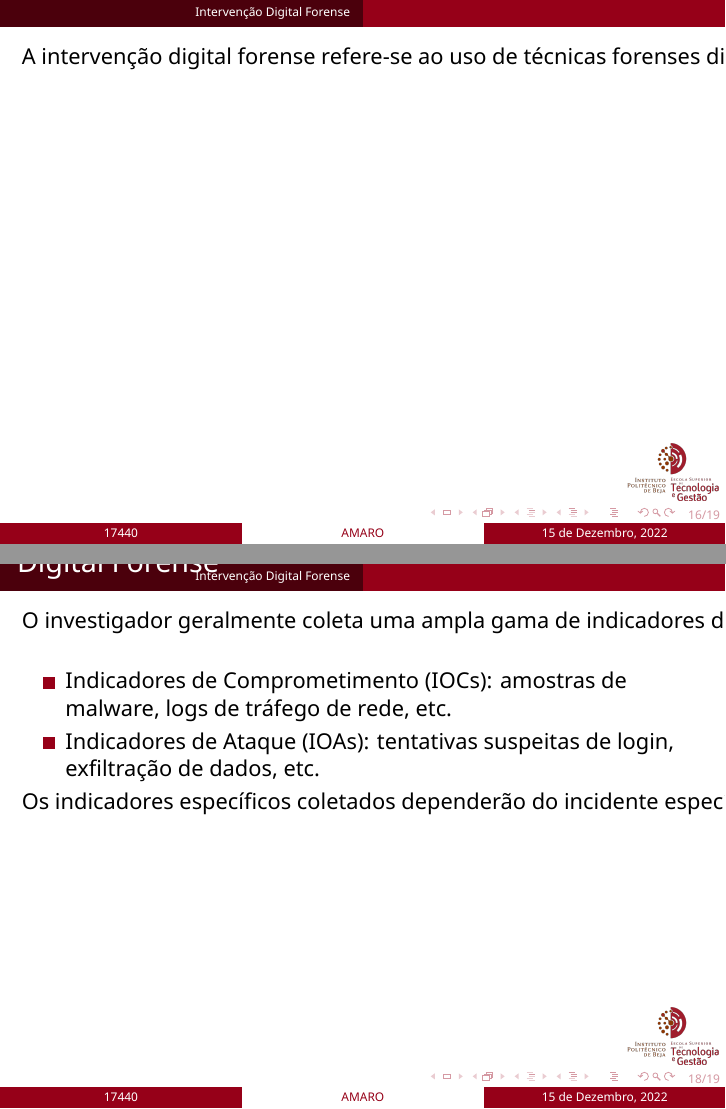
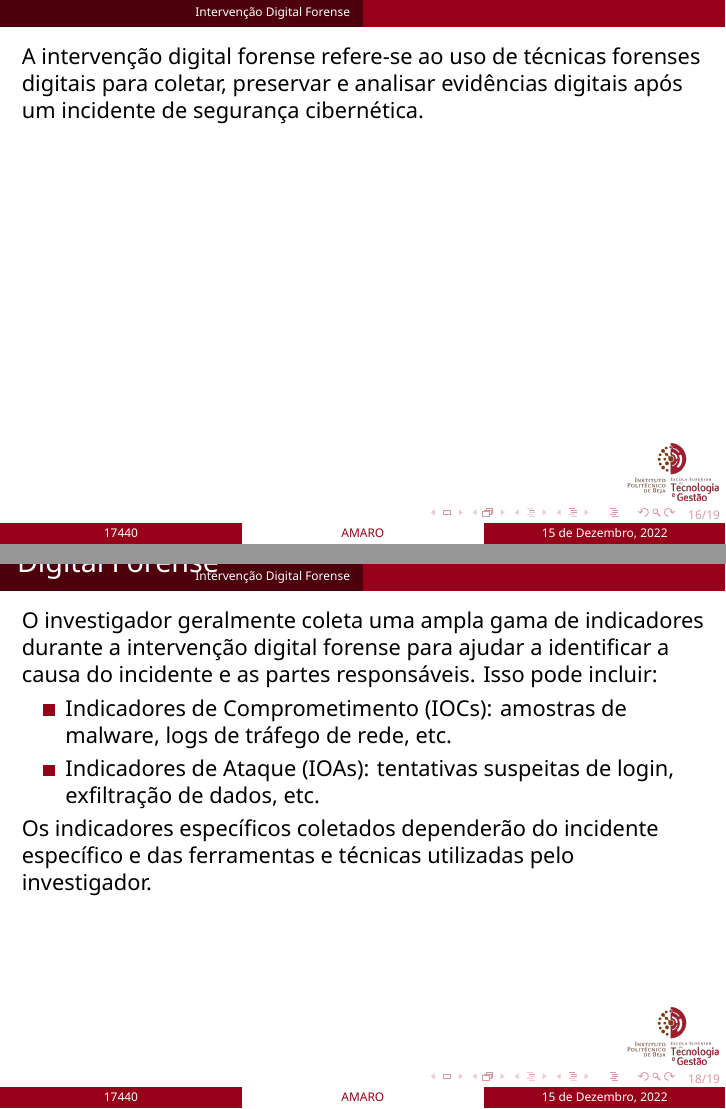
Before and after one commit to CatKinKitKat/mesi22-fc-1, LaTeX slides (presentation/main.tex, which reads presentation/slides/forensics.tex): pages 16 and 18 of 20, joined at a grey line. Compiled offline with XeLaTeX.

Commit message:
Bug fix (beamer)

```diff
--- a/presentation/slides/forensics.tex
+++ b/presentation/slides/forensics.tex
@@ -1,7 +1,7 @@
 \section{Intervenção Digital Forense}
 \begin{frame}
   \frametitle{O que é Intervenção Digital Forense?}
-  \text{A intervenção digital forense refere-se ao uso de técnicas forenses digitais para coletar, preservar e analisar evidências digitais após um incidente de segurança cibernética.}
+  A intervenção digital forense refere-se ao uso de técnicas forenses digitais para coletar, preservar e analisar evidências digitais após um incidente de segurança cibernética.
 \end{frame}
 
 \begin{frame}
@@ -15,10 +15,10 @@
 
 \begin{frame}
   \frametitle{Indicadores Coletados durante a Intervenção Digital Forense}
-  \text{O investigador geralmente coleta uma ampla gama de indicadores durante a intervenção digital forense para ajudar a identificar a causa do incidente e as partes responsáveis. Isso pode incluir:}
+  O investigador geralmente coleta uma ampla gama de indicadores durante a intervenção digital forense para ajudar a identificar a causa do incidente e as partes responsáveis. Isso pode incluir:
   \begin{itemize}
     \item Indicadores de Comprometimento (IOCs): amostras de malware, logs de tráfego de rede, etc.
     \item Indicadores de Ataque (IOAs): tentativas suspeitas de login, exfiltração de dados, etc.
   \end{itemize}
-  \text{Os indicadores específicos coletados dependerão do incidente específico e das ferramentas e técnicas utilizadas pelo investigador.}
+  Os indicadores específicos coletados dependerão do incidente específico e das ferramentas e técnicas utilizadas pelo investigador.
 \end{frame}
```
Also changed, not shown: presentation/slides/campaign.tex (+1 -1 lines), presentation/main.pdf, presentation/slides/forensics.tex (2 more changed lines), 1 other file.
